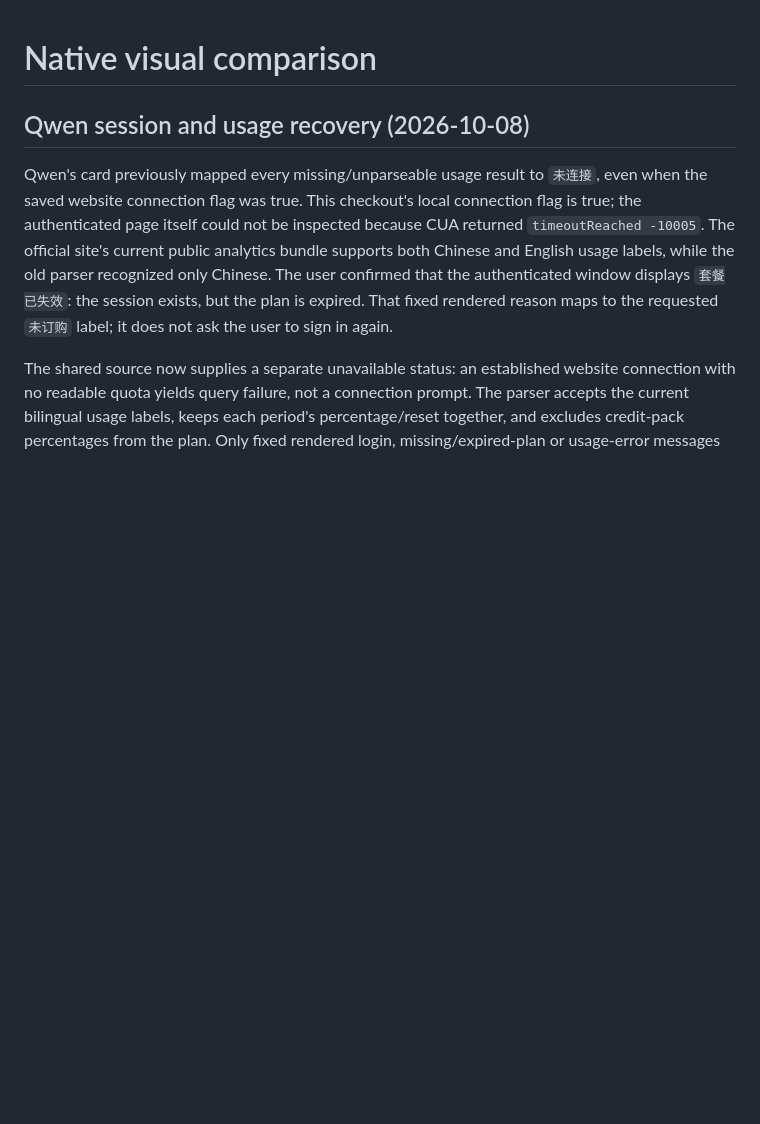
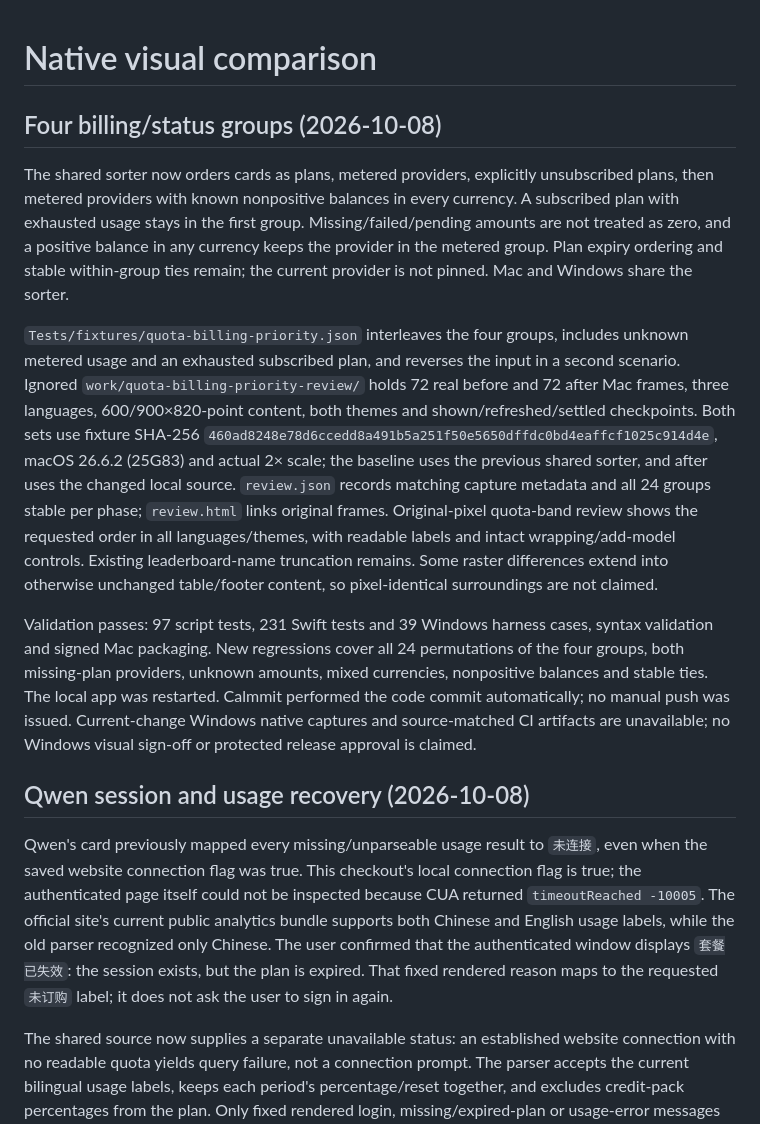
Before and after one commit to cloydlau/ai-benchgauge, a Markdown page: docs/visual-comparison.md, the part around the change. GitHub-like rendering; blank space fills up the shorter version.

```diff
--- a/docs/visual-comparison.md
+++ b/docs/visual-comparison.md
@@ -1,4 +1,12 @@
 # Native visual comparison
+
+## Four billing/status groups (2026-10-08)
+
+The shared sorter now orders cards as plans, metered providers, explicitly unsubscribed plans, then metered providers with known nonpositive balances in every currency. A subscribed plan with exhausted usage stays in the first group. Missing/failed/pending amounts are not treated as zero, and a positive balance in any currency keeps the provider in the metered group. Plan expiry ordering and stable within-group ties remain; the current provider is not pinned. Mac and Windows share the sorter.
+
+`Tests/fixtures/quota-billing-priority.json` interleaves the four groups, includes unknown metered usage and an exhausted subscribed plan, and reverses the input in a second scenario. Ignored `work/quota-billing-priority-review/` holds 72 real before and 72 after Mac frames, three languages, 600/900×820-point content, both themes and shown/refreshed/settled checkpoints. Both sets use fixture SHA-256 `460ad8248e78d6ccedd8a491b5a251f50e5650dffdc0bd4eaffcf1025c914d4e`, macOS 26.6.2 (25G83) and actual 2× scale; the baseline uses the previous shared sorter, and after uses the changed local source. `review.json` records matching capture metadata and all 24 groups stable per phase; `review.html` links original frames. Original-pixel quota-band review shows the requested order in all languages/themes, with readable labels and intact wrapping/add-model controls. Existing leaderboard-name truncation remains. Some raster differences extend into otherwise unchanged table/footer content, so pixel-identical surroundings are not claimed.
+
+Validation passes: 97 script tests, 231 Swift tests and 39 Windows harness cases, syntax validation and signed Mac packaging. New regressions cover all 24 permutations of the four groups, both missing-plan providers, unknown amounts, mixed currencies, nonpositive balances and stable ties. The local app was restarted. Calmmit performed the code commit automatically; no manual push was issued. Current-change Windows native captures and source-matched CI artifacts are unavailable; no Windows visual sign-off or protected release approval is claimed.
 
 ## Qwen session and usage recovery (2026-10-08)
 
```
Also changed, not shown: docs/architecture.md (+4 -2 lines).
